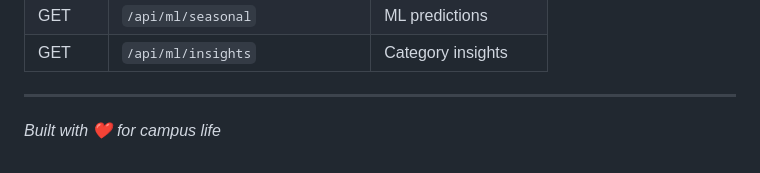
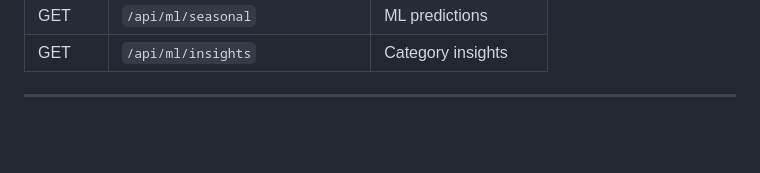
Before and after one commit to navinvishwa07/Smart-Campus-Store-Inventory-Expiry-Tracker, a Markdown page: README.md, the part around the change. Rendered like a GitHub page; blank space fills up the shorter version.

```diff
--- a/README.md
+++ b/README.md
@@ -87,4 +87,3 @@ Open [http://localhost:8000](http://localhost:8000)
 | GET | `/api/ml/insights` | Category insights |
 
 ---
-*Built with ❤️ for campus life*
```
